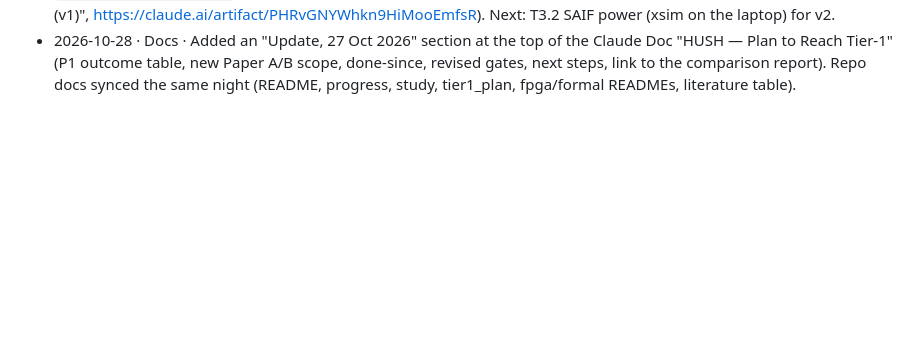
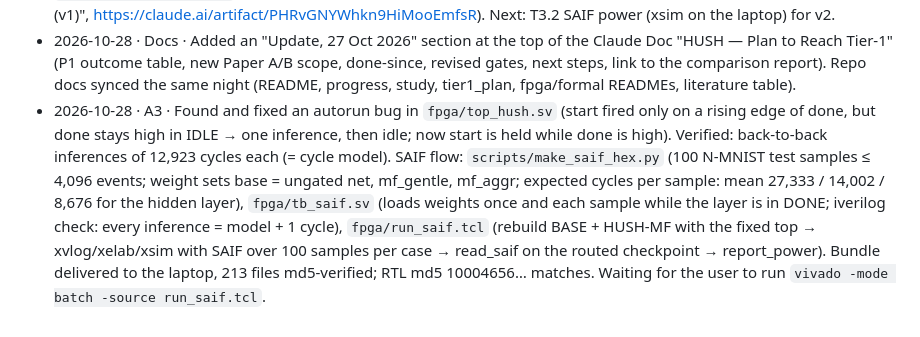
Before and after one commit to creagic11/SNN_BTP, a Markdown page: progress.md, the part around the change. Rendered like a GitHub page; blank space fills up the shorter version.

Commit message:
progress: A3 SAIF flow ready and delivered
Co-Authored-By: Claude Opus 5.5 <noreply@anthropic.com>
Claude-Session: https://claude.ai/code/session_01Hw8jx78xk3Pg1PE7NFKsJe

```diff
--- a/progress.md
+++ b/progress.md
@@ -197,3 +197,4 @@ GA criterion: SHD recurrent adLIF ≥ 90% ungated; HUSH ≤ 0.5 pt loss at ≥ 2
 - 2026-10-27 · T3.1 · Run 2 (two-stage finalize): BASE 1,314 LUT / 722 FF / 20 RAMB36 + 2 RAMB18 / 0 DSP, **WNS +2.103 ns at 100 MHz**, 113 mW (15 mW dynamic). HUSH-drop 8,998 LUT / 4,223 FF / 50 + 3, WNS −4.329 ns, 169 mW; HUSH-MF 11,089 LUT / 6,049 FF / 54 + 3, WNS −3.976 ns, 183 mW. Only setup violation: fin_word → 8-input max (serial chain) → R. Fix 3: balanced two-stage max tree (8→2 registered, 2→1 into R; R read ≥ 3 cycles later) — bit-exact, cycles unchanged; md5-verified on laptop; HUSH-only rebuild (`run_hush.tcl`) requested; v2 reports in `hush_fpga/old_runs/v2`.
 - 2026-10-27 · T3.1 · **DONE — all three variants close timing at 100 MHz** (fix 3: balanced two-stage max tree). BASE 1,314 LUT, WNS +2.103 ns, 113 mW; HUSH-drop 8,797 LUT, +0.276 ns, 167 mW; HUSH-MF 10,960 LUT / 6,177 FF / 54 RAMB36 + 3 RAMB18 / 0 DSP, +0.451 ns, 190 mW (vectorless). Per inference: BASE 294.0 µs / 33.2 µJ; HUSH-MF gentle 149.3 µs / 28.4 µJ (1.97×, −15%); aggressive 95.2 µs / 18.1 µJ (3.09×, −46%). Reports archived in `results/vivado_2024_1/`. Comparison report v1 complete (Claude Doc "HUSH vs State of the Art — Comparison Report (v1)", https://claude.ai/artifact/PHRvGNYWhkn9HiMooEmfsR). Next: T3.2 SAIF power (xsim on the laptop) for v2.
 - 2026-10-28 · Docs · Added an "Update, 27 Oct 2026" section at the top of the Claude Doc "HUSH — Plan to Reach Tier-1" (P1 outcome table, new Paper A/B scope, done-since, revised gates, next steps, link to the comparison report). Repo docs synced the same night (README, progress, study, tier1_plan, fpga/formal READMEs, literature table).
+- 2026-10-28 · A3 · Found and fixed an autorun bug in `fpga/top_hush.sv` (start fired only on a rising edge of done, but done stays high in IDLE → one inference, then idle; now start is held while done is high). Verified: back-to-back inferences of 12,923 cycles each (= cycle model). SAIF flow: `scripts/make_saif_hex.py` (100 N-MNIST test samples ≤ 4,096 events; weight sets base = ungated net, mf_gentle, mf_aggr; expected cycles per sample: mean 27,333 / 14,002 / 8,676 for the hidden layer), `fpga/tb_saif.sv` (loads weights once and each sample while the layer is in DONE; iverilog check: every inference = model + 1 cycle), `fpga/run_saif.tcl` (rebuild BASE + HUSH-MF with the fixed top → xvlog/xelab/xsim with SAIF over 100 samples per case → read_saif on the routed checkpoint → report_power). Bundle delivered to the laptop, 213 files md5-verified; RTL md5 10004656… matches. Waiting for the user to run `vivado -mode batch -source run_saif.tcl`.
```
